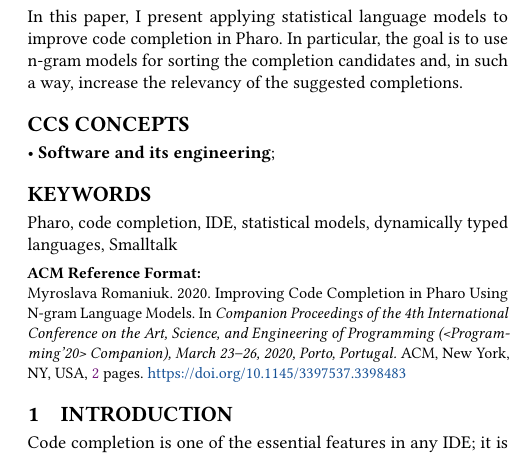
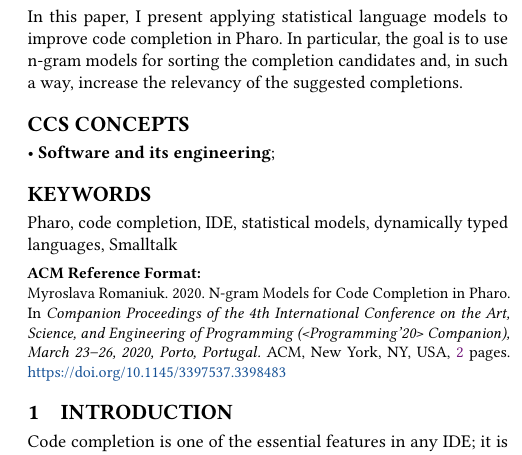
Before and after one commit to myroslavarm/LatexRepository, a LaTeX paper (ACM/abstract.tex): part of one column of page 1 of 2, cut so that both start at the same text. Compiled offline with pdfLaTeX.

Commit message:
changed the title of the abstract

```diff
--- a/ACM/abstract.tex
+++ b/ACM/abstract.tex
@@ -16,7 +16,7 @@
 \acmBooktitle{Companion Proceedings of the 4th International Conference on the Art, Science, and Engineering of Programming (<Programming'20> Companion), March 23--26, 2020, Porto, Portugal}
 
 \begin{document}
-\title{Improving Code Completion in Pharo\\Using N-gram Language Models}
+\title{N-gram Models for Code Completion in Pharo}
 \author{Myroslava Romaniuk}
 \affiliation{\institution{Ukrainian Catholic University} \city{Lviv} \country{Ukraine}}
 \email{romaniuk@ucu.edu.ua}
```
Also changed, not shown: ACM/abstract.pdf.
